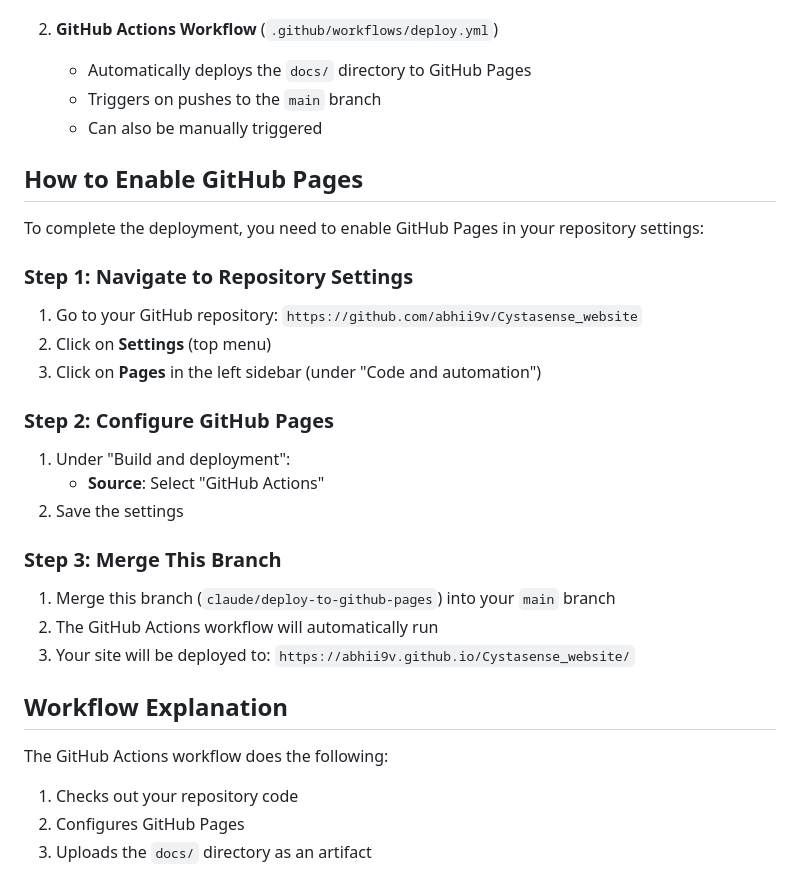
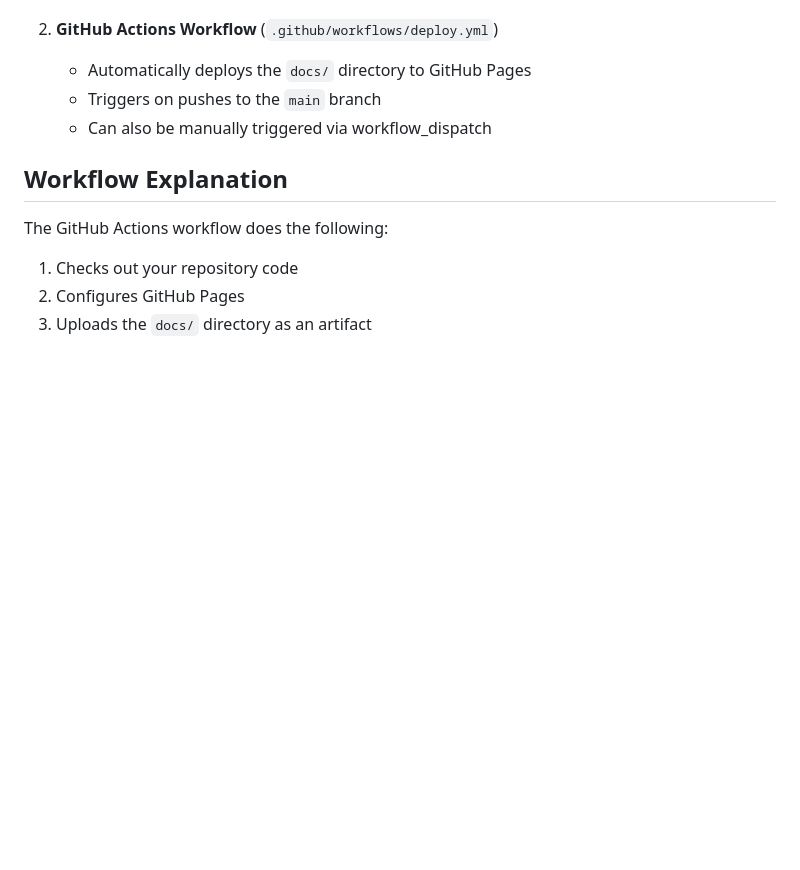
Before and after one commit to abhii9v/Cystasense_website, a Markdown page: DEPLOYMENT.md, the part around one of its changes. Drawn GitHub-style; blank space fills up the shorter version.

```diff
--- a/DEPLOYMENT.md
+++ b/DEPLOYMENT.md
@@ -13,26 +38,7 @@ This document explains how to deploy the CystaSense landing page to GitHub Pages
 2. **GitHub Actions Workflow** (`.github/workflows/deploy.yml`)
    - Automatically deploys the `docs/` directory to GitHub Pages
    - Triggers on pushes to the `main` branch
-   - Can also be manually triggered
-
-## How to Enable GitHub Pages
-
-To complete the deployment, you need to enable GitHub Pages in your repository settings:
-
-### Step 1: Navigate to Repository Settings
-1. Go to your GitHub repository: `https://github.com/abhii9v/Cystasense_website`
-2. Click on **Settings** (top menu)
-3. Click on **Pages** in the left sidebar (under "Code and automation")
-
-### Step 2: Configure GitHub Pages
-1. Under "Build and deployment":
-   - **Source**: Select "GitHub Actions"
-2. Save the settings
-
-### Step 3: Merge This Branch
-1. Merge this branch (`claude/deploy-to-github-pages`) into your `main` branch
-2. The GitHub Actions workflow will automatically run
-3. Your site will be deployed to: `https://abhii9v.github.io/Cystasense_website/`
+   - Can also be manually triggered via workflow_dispatch
 
 ## Workflow Explanation
 
```
Also changed, not shown: other parts of DEPLOYMENT.md (+25 -0 lines), DEPLOY_NOW.md (added, +81 -0 lines).
